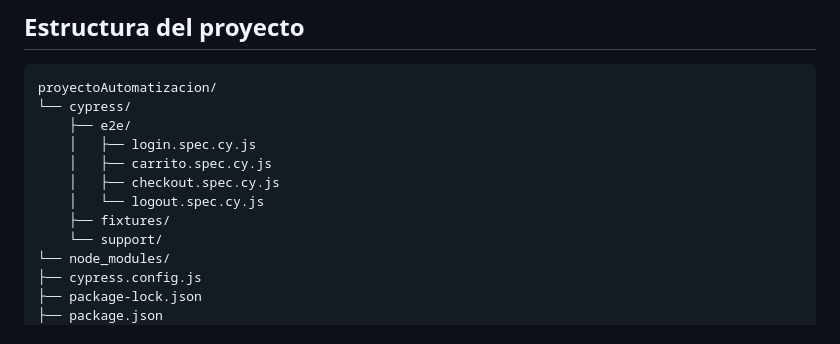
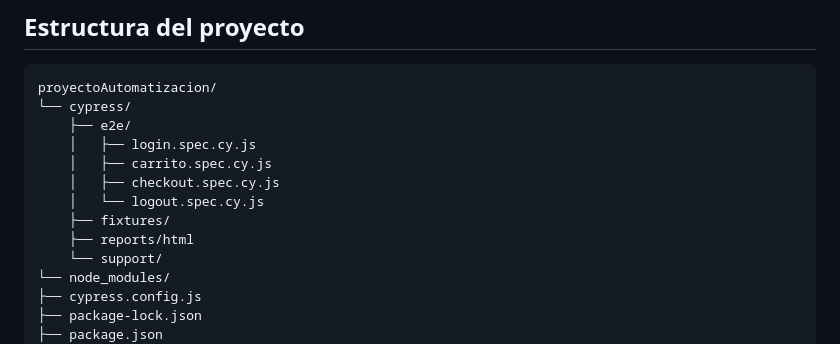
Before and after one commit to Katherine-Prendas/ProyectoAutomatizacion1, a Markdown page: README.md, the part around the change. GitHub-like rendering.

Commit message:
pequeño agregago en README

```diff
--- a/README.md
+++ b/README.md
@@ -47,6 +47,7 @@ proyectoAutomatizacion/
     │   ├── checkout.spec.cy.js
     │   └── logout.spec.cy.js
     ├── fixtures/
+    ├── reports/html
     └── support/
 └── node_modules/
 ├── cypress.config.js
```
